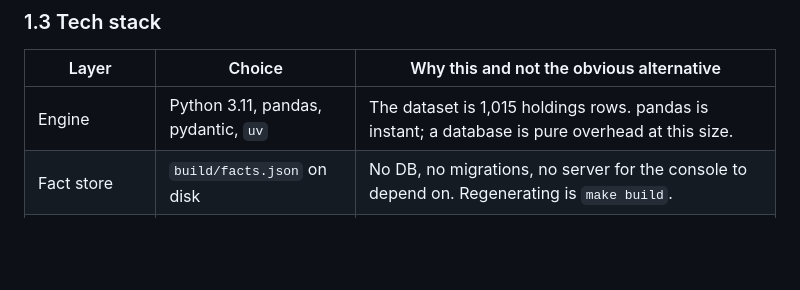
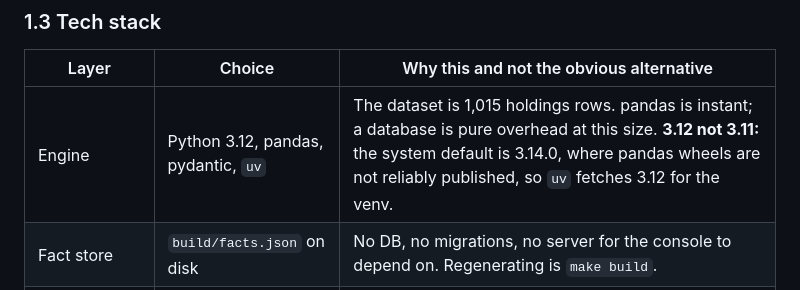
Before and after one commit to harshvs4/Causeway, a Markdown page: docs/anchorline-implementation-plan.md, the part around the change. Drawn GitHub-style; blank space fills up the shorter version.

Commit message:
Plan: pin engine to Python 3.12, not 3.11
System default is 3.14.0, where pandas wheels are not reliably published.
Records the decision made during Phase 0 setup.

Co-Authored-By: Claude Opus 5 <noreply@anthropic.com>
Claude-Session: https://claude.ai/code/session_01Jx6QHy9EUW3VXVVrdFet1r

```diff
--- a/docs/anchorline-implementation-plan.md
+++ b/docs/anchorline-implementation-plan.md
@@ -97,7 +97,7 @@ Two invariants, each with a test:
 
 | Layer | Choice | Why this and not the obvious alternative |
 |---|---|---|
-| Engine | Python 3.11, pandas, pydantic, `uv` | The dataset is 1,015 holdings rows. pandas is instant; a database is pure overhead at this size. |
+| Engine | Python 3.12, pandas, pydantic, `uv` | The dataset is 1,015 holdings rows. pandas is instant; a database is pure overhead at this size. **3.12 not 3.11:** the system default is 3.14.0, where pandas wheels are not reliably published, so `uv` fetches 3.12 for the venv. |
 | Fact store | `build/facts.json` on disk | No DB, no migrations, no server for the console to depend on. Regenerating is `make build`. |
 | Vault | Jinja2 → markdown files | Obsidian reads a folder. Nothing else needed. |
 | Console | Vite + React + TS + Tailwind | Static build reading `facts.json`. Next.js buys SSR we don't need and costs config time we don't have. |
```
